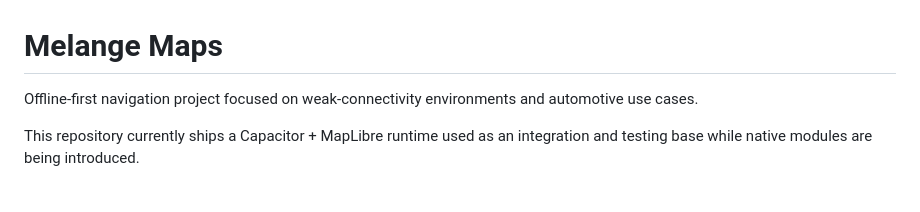
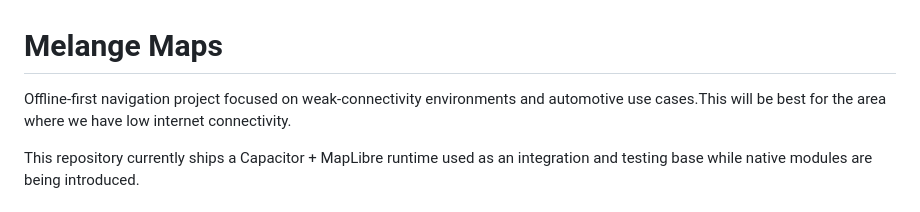
Before and after one commit to sudhanshu112233shukla/Maps, a Markdown page: README.md, the part around the change. Rendered like a GitHub page.

Commit message:
Enhance project description in README
Expanded description of the project's focus on low internet connectivity.

```diff
--- a/README.md
+++ b/README.md
@@ -1,6 +1,6 @@
 # Melange Maps
 
-Offline-first navigation project focused on weak-connectivity environments and automotive use cases.
+Offline-first navigation project focused on weak-connectivity environments and automotive use cases.This will be best for the area where we have low internet connectivity.
 
 This repository currently ships a Capacitor + MapLibre runtime used as an integration and testing base while native modules are being introduced.
 
```
